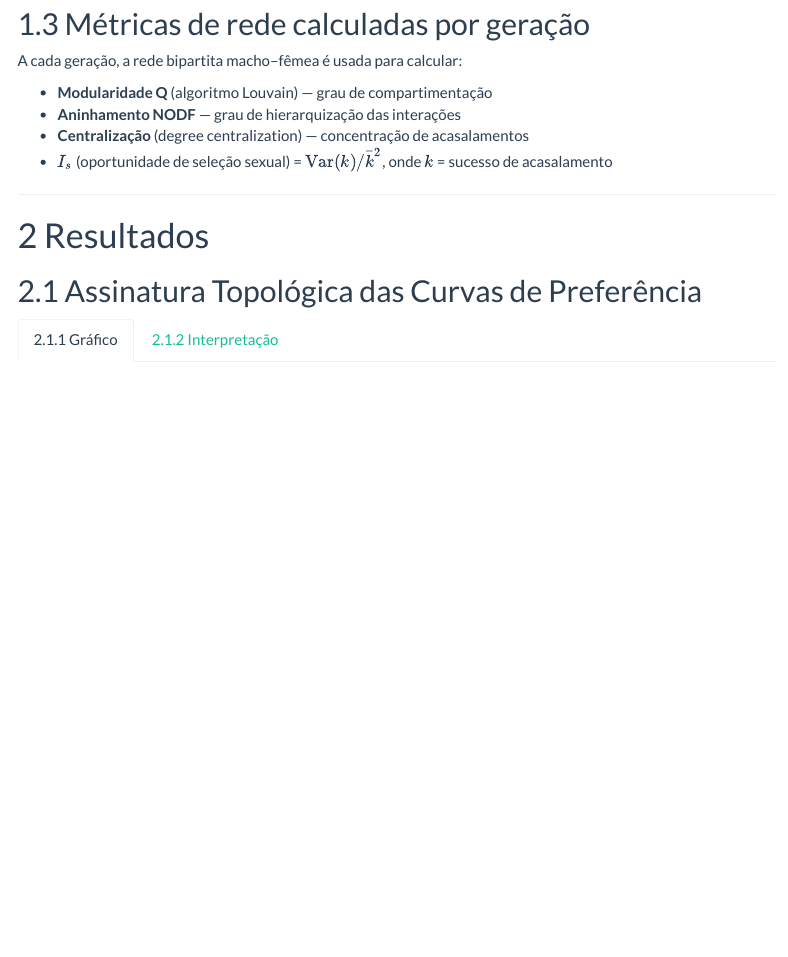
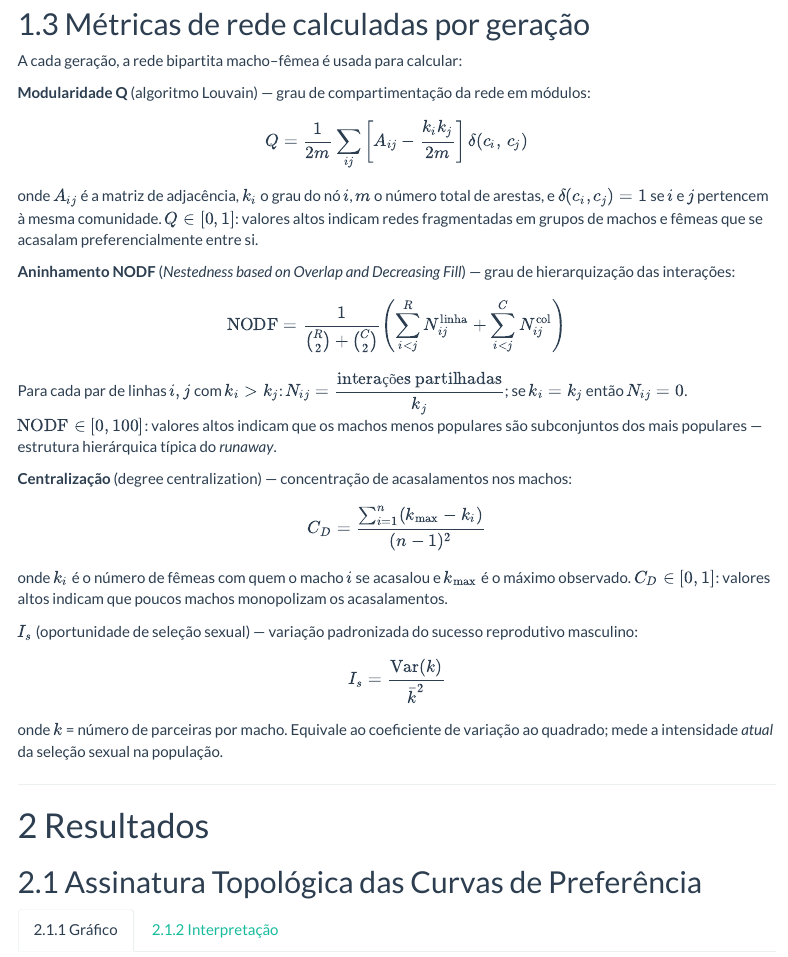
Before and after one commit to solimarygh/REDES_SEXUAIS_Cap1, an R Markdown document (Informe_Supervisor.Rmd): the page in a window 1100 px wide, from 1390 px down. Rendered offline with R 4.5, knitr and Pandoc, with nearby package versions; menus at the side of the page are left out.

Commit message:
Adicionar fórmulas matemáticas das métricas de rede na secção 1.3
Modularidade Q (Louvain), Aninhamento NODF, Centralização e Is
agora incluem a fórmula LaTeX com interpretação de cada componente.

https://claude.ai/code/session_015c2nJCdGL2Jyp6HnXfVHFk

```diff
--- a/Informe_Supervisor.Rmd
+++ b/Informe_Supervisor.Rmd
@@ -79,10 +79,29 @@ $$z_{filho} = \frac{z_{pai} + z_{mãe}}{2} + \varepsilon, \quad \varepsilon \sim
 
 A cada geração, a rede bipartita macho–fêmea é usada para calcular:
 
-- **Modularidade Q** (algoritmo Louvain) — grau de compartimentação
-- **Aninhamento NODF** — grau de hierarquização das interações
-- **Centralização** (degree centralization) — concentração de acasalamentos
-- **$I_s$** (oportunidade de seleção sexual) = $\text{Var}(k) / \bar{k}^2$, onde $k$ = sucesso de acasalamento
+**Modularidade Q** (algoritmo Louvain) — grau de compartimentação da rede em módulos:
+
+$$Q = \frac{1}{2m} \sum_{ij} \left[ A_{ij} - \frac{k_i k_j}{2m} \right] \delta(c_i,\, c_j)$$
+
+onde $A_{ij}$ é a matriz de adjacência, $k_i$ o grau do nó $i$, $m$ o número total de arestas, e $\delta(c_i, c_j) = 1$ se $i$ e $j$ pertencem à mesma comunidade. $Q \in [0, 1]$: valores altos indicam redes fragmentadas em grupos de machos e fêmeas que se acasalam preferencialmente entre si.
+
+**Aninhamento NODF** (*Nestedness based on Overlap and Decreasing Fill*) — grau de hierarquização das interações:
+
+$$\text{NODF} = \frac{1}{\binom{R}{2} + \binom{C}{2}} \left( \sum_{i < j}^{R} N_{ij}^{\text{linha}} + \sum_{i < j}^{C} N_{ij}^{\text{col}} \right)$$
+
+Para cada par de linhas $i, j$ com $k_i > k_j$: $N_{ij} = \dfrac{\text{interações partilhadas}}{k_j}$; se $k_i = k_j$ então $N_{ij} = 0$. $\text{NODF} \in [0, 100]$: valores altos indicam que os machos menos populares são subconjuntos dos mais populares — estrutura hierárquica típica do *runaway*.
+
+**Centralização** (degree centralization) — concentração de acasalamentos nos machos:
+
+$$C_D = \frac{\sum_{i=1}^{n} (k_{\max} - k_i)}{(n-1)^2}$$
+
+onde $k_i$ é o número de fêmeas com quem o macho $i$ se acasalou e $k_{\max}$ é o máximo observado. $C_D \in [0, 1]$: valores altos indicam que poucos machos monopolizam os acasalamentos.
+
+**$I_s$** (oportunidade de seleção sexual) — variação padronizada do sucesso reprodutivo masculino:
+
+$$I_s = \frac{\text{Var}(k)}{\bar{k}^2}$$
+
+onde $k$ = número de parceiras por macho. Equivale ao coeficiente de variação ao quadrado; mede a intensidade *atual* da seleção sexual na população.
 
 ---
 
```
